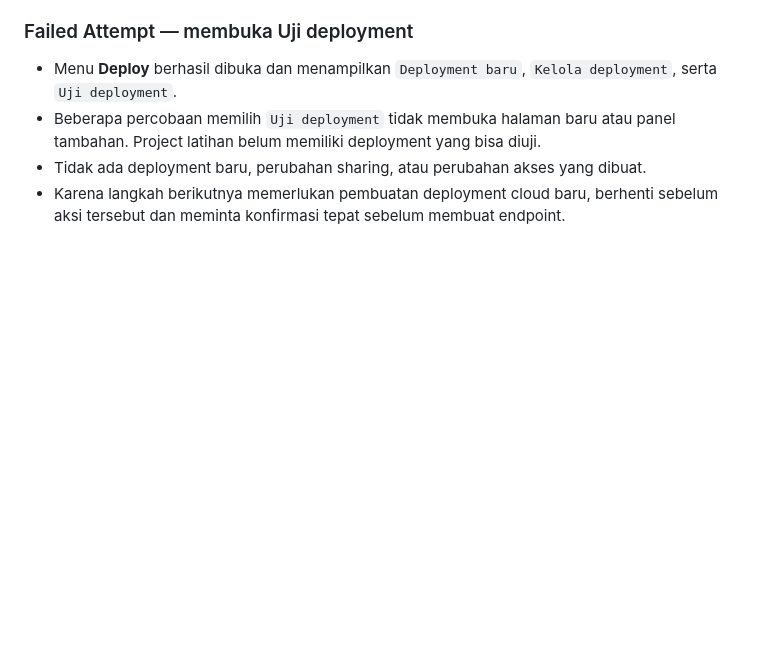
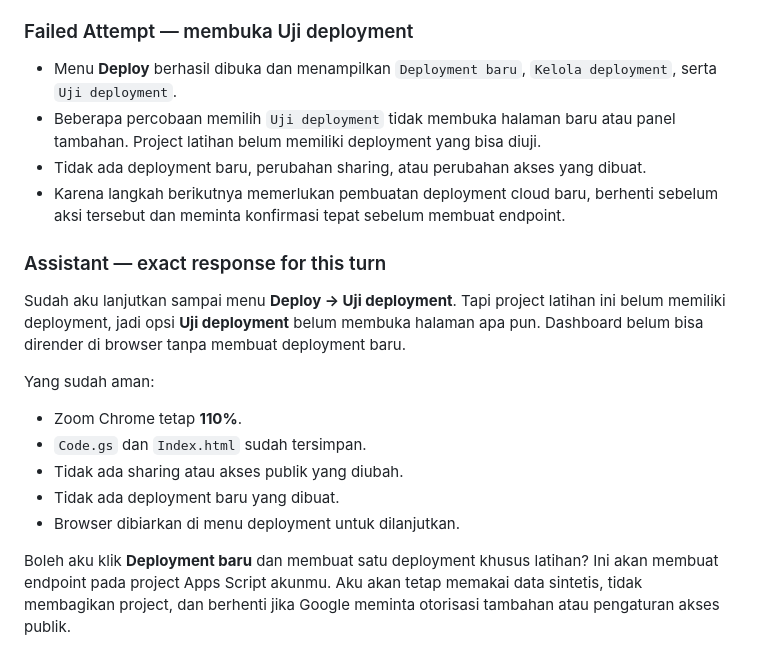
Before and after one commit to madyazdhil/pkm, a Markdown page: HISTORY.md, the part around the change. GitHub-like rendering; blank space fills up the shorter version.

Commit message:
docs(pkm-smt3): record deployment test follow-up

```diff
--- a/HISTORY.md
+++ b/HISTORY.md
@@ -1855,3 +1855,17 @@ Pengguna melanjutkan workflow capture browser. Konteks aktif tetap `projects/pkm
 - Beberapa percobaan memilih `Uji deployment` tidak membuka halaman baru atau panel tambahan. Project latihan belum memiliki deployment yang bisa diuji.
 - Tidak ada deployment baru, perubahan sharing, atau perubahan akses yang dibuat.
 - Karena langkah berikutnya memerlukan pembuatan deployment cloud baru, berhenti sebelum aksi tersebut dan meminta konfirmasi tepat sebelum membuat endpoint.
+
+### Assistant — exact response for this turn
+
+Sudah aku lanjutkan sampai menu **Deploy → Uji deployment**. Tapi project latihan ini belum memiliki deployment, jadi opsi **Uji deployment** belum membuka halaman apa pun. Dashboard belum bisa dirender di browser tanpa membuat deployment baru.
+
+Yang sudah aman:
+
+- Zoom Chrome tetap **110%**.
+- `Code.gs` dan `Index.html` sudah tersimpan.
+- Tidak ada sharing atau akses publik yang diubah.
+- Tidak ada deployment baru yang dibuat.
+- Browser dibiarkan di menu deployment untuk dilanjutkan.
+
+Boleh aku klik **Deployment baru** dan membuat satu deployment khusus latihan? Ini akan membuat endpoint pada project Apps Script akunmu. Aku akan tetap memakai data sintetis, tidak membagikan project, dan berhenti jika Google meminta otorisasi tambahan atau pengaturan akses publik.
```
